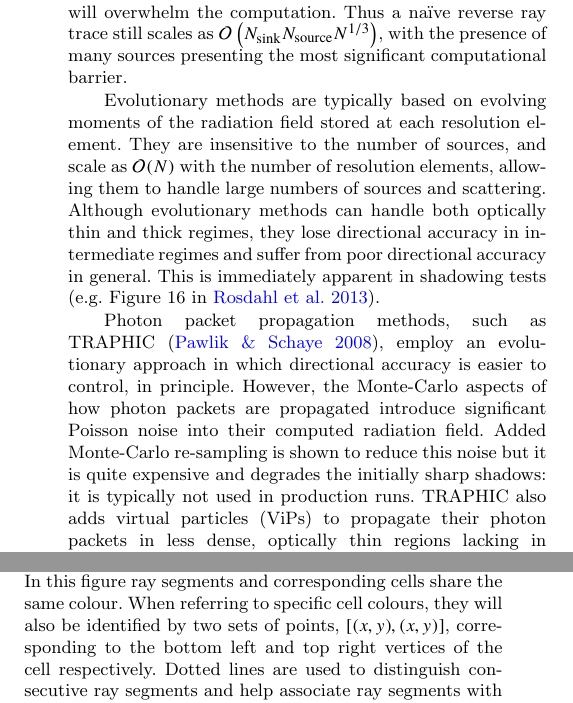
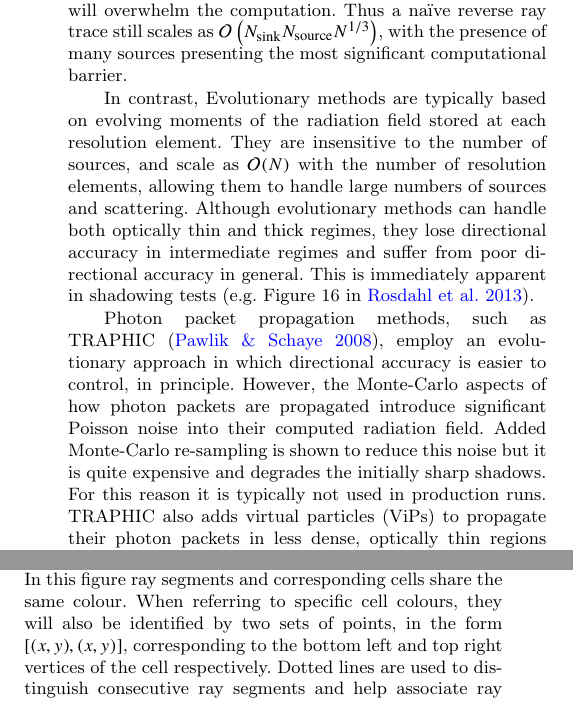
Before and after one commit to jaspergrond/RTMethodsPaper, a LaTeX paper (RTMethodsPaper.tex): two parts of the columns of pages 3 and 5 of 16, joined at a grey line, cut so that both start at the same text. The pictures show the PDF file RTMethodsPaper.pdf that the author committed with the source.

Commit message:
Rory's edits are in

```diff
--- a/RTMethodsPaper.tex
+++ b/RTMethodsPaper.tex
@@ -243,11 +241,8 @@ radiation will overwhelm the computation. Thus a na\"ive reverse ray trace
 still scales as $\bigO{\NK \NS N^{1/3}}$, with the presence of many sources
 presenting the most significant computational barrier.
 
-Evolutionary methods are typically based on evolving moments of the radiation
-field stored at each resolution element. They are insensitive to the number of
-sources, and scale as $\mathcal{O}(N)$ with the number of resolution elements,
-allowing them to handle large numbers of sources and scattering. Although
-evolutionary methods can handle both optically thin and thick regimes, they
-lose directional accuracy in intermediate regimes and suffer from poor
-directional accuracy in general. This is immediately apparent in shadowing
-tests ({e.g. Figure~16 in \citealt{rosdahlEt13}).
+In contrast, Evolutionary methods are typically based on evolving moments of
+the radiation field stored at each resolution element. They are insensitive to
+the number of sources, and scale as $\mathcal{O}(N)$ with the number of
+resolution elements, allowing them to handle large numbers of sources and
+scattering. Although evolutionary methods can handle both optically thin and
@@ -257,12 +255,12 @@ employ an evolutionary approach in which directional accuracy is easier to
 control, in principle. However, the Monte-Carlo aspects of how photon packets
 are propagated introduce significant Poisson noise into their computed
 radiation field. Added Monte-Carlo re-sampling is shown to reduce this noise
-but it is quite expensive and degrades the initially sharp shadows: it is
-typically not used in production runs. TRAPHIC also adds virtual particles
-(ViPs) to propagate their photon packets in less dense, optically thin regions
-lacking in SPH particles. TRAPHIC scales linearly with resolution elements, as
-mentioned before, multiplied by the number of packets per element (typically
-32-64).
+but it is quite expensive and degrades the initially sharp shadows. For this
+reason  it is typically not used in production runs. TRAPHIC also adds virtual
+particles (ViPs) to propagate their photon packets in less dense, optically
+thin regions lacking in SPH particles. TRAPHIC scales linearly with resolution
+elements, as mentioned before, multiplied by the number of packets per element
+(typically 32-64).
 
 A key limitation for evolutionary methods, whether they are moment or
 packet-tracing methods, is that the radiation field for every element needs to
@@ -524,12 +522,8 @@ giving us everything needed to evaluate Equation~\ref{eqn:simpflux}.
 This process is illustrated in the left panel of Figure~\ref{fig:algorithm}.
 In this figure ray segments and corresponding cells share
 the same colour. When referring to specific cell colours, they will also be
-identified by two sets of points, $[(x,y),(x,y)]$, corresponding to the bottom
-left and top right vertices of the cell respectively. Dotted lines are used to
-distinguish consecutive ray segments and help associate ray segments with
-their corresponding cells. In the left panel of Figure~\ref{fig:algorithm}
-there are two important things to note. First, since we are performing a
-reverse ray trace, the resolution element denoted by the black circle is
-intrinsically well resolved at the bucket cell (the blue cell at
-$[(0,0),(1,1)]$) level. However, the second point is that as the tree is
-walked upwards space becomes less resolved. It should be apparent that the
+identified by two sets of points, in the form $[(x,y),(x,y)]$, corresponding
+to the bottom left and top right vertices of the cell respectively. Dotted
+lines are used to distinguish consecutive ray segments and help associate ray
+segments with their corresponding cells. In the left panel of
+Figure~\ref{fig:algorithm} there are two important things to note. First,
```
Also changed, not shown: RTMethodsPaper.pdf, RTMethodsPaper.tex (38 more changed lines), 2 other files.
